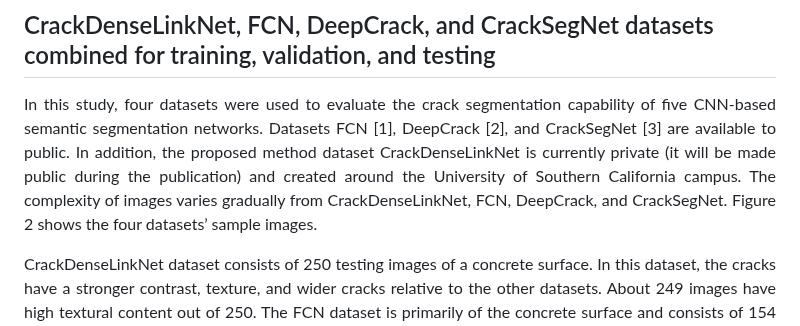
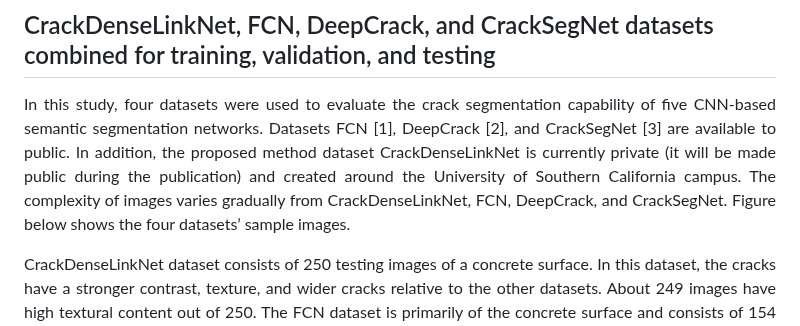
Before and after one commit to preethamam/CrackDenseLinkNet-DeepLearning-CrackSegmentation, a Markdown page: README.md, the part around the change. Drawn GitHub-style.

```diff
--- a/README.md
+++ b/README.md
@@ -25,7 +25,7 @@ This should install all the necessary packages required to run the below-documen
 
 ## CrackDenseLinkNet, FCN, DeepCrack, and CrackSegNet datasets combined for training, validation, and testing
 <p align="justify">
-In this study, four datasets were used to evaluate the crack segmentation capability of five CNN-based semantic segmentation networks. Datasets FCN [1], DeepCrack [2], and CrackSegNet [3] are available to public. In addition, the proposed method dataset CrackDenseLinkNet is currently private (it will be made public during the publication) and created around the University of Southern California campus. The complexity of images varies gradually from CrackDenseLinkNet, FCN, DeepCrack, and CrackSegNet. Figure 2 shows the four datasets’ sample images.
+In this study, four datasets were used to evaluate the crack segmentation capability of five CNN-based semantic segmentation networks. Datasets FCN [1], DeepCrack [2], and CrackSegNet [3] are available to public. In addition, the proposed method dataset CrackDenseLinkNet is currently private (it will be made public during the publication) and created around the University of Southern California campus. The complexity of images varies gradually from CrackDenseLinkNet, FCN, DeepCrack, and CrackSegNet. Figure below shows the four datasets’ sample images.
 </p>
 
 <p align="justify">
```
